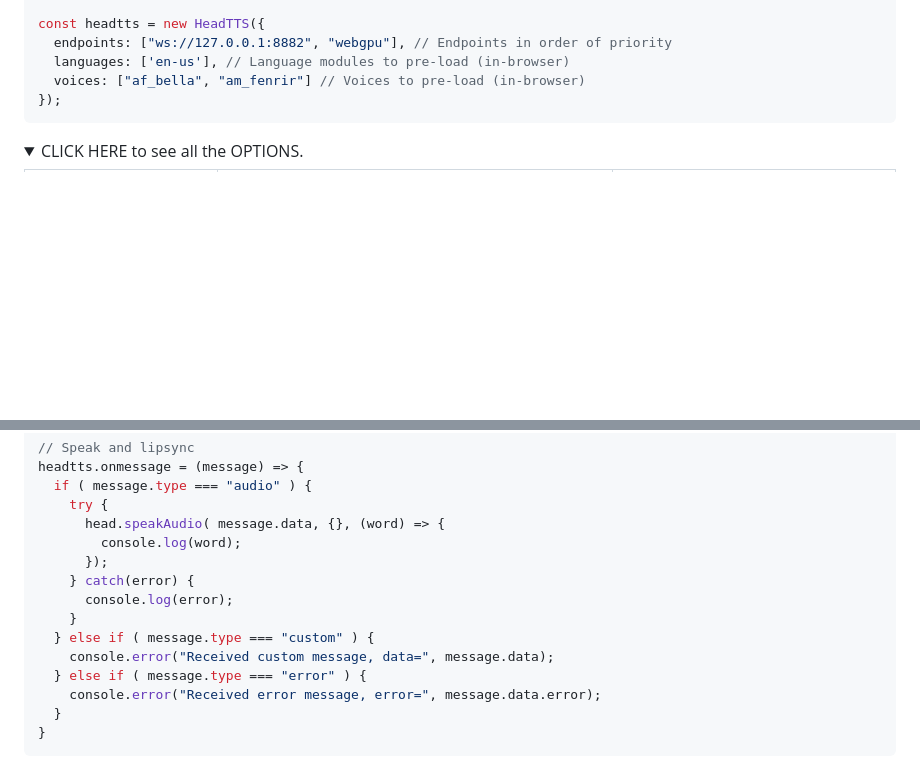
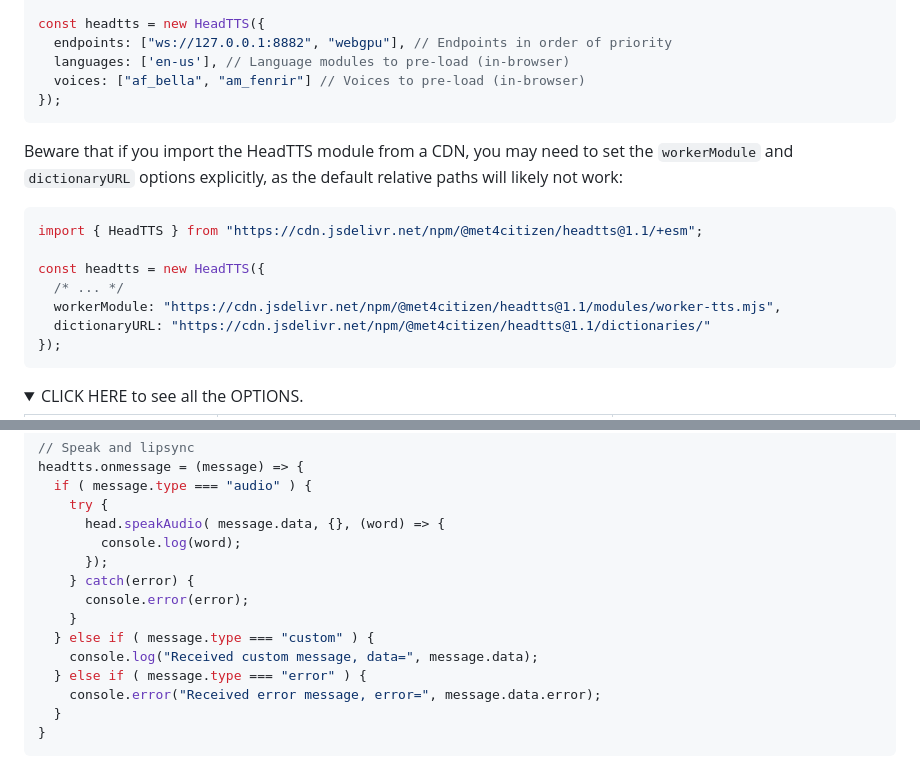
Before and after one commit to theogwo/HeadTTS, a Markdown page: README.md, 2 parts joined by grey strips. Drawn GitHub-style; folded sections open; blank space fills up the shorter version.

````diff
--- a/README.md
+++ b/README.md
@@ -52,6 +52,20 @@ const headtts = new HeadTTS({
   endpoints: ["ws://127.0.0.1:8882", "webgpu"], // Endpoints in order of priority
   languages: ['en-us'], // Language modules to pre-load (in-browser)
   voices: ["af_bella", "am_fenrir"] // Voices to pre-load (in-browser)
+});
+```
+
+Beware that if you import the HeadTTS module from a CDN, you may need to
+set the `workerModule` and `dictionaryURL` options explicitly,
+as the default relative paths will likely not work:
+
+```javascript
+import { HeadTTS } from "https://cdn.jsdelivr.net/npm/@met4citizen/headtts@1.1/+esm";
+
+const headtts = new HeadTTS({
+  /* ... */
+  workerModule: "https://cdn.jsdelivr.net/npm/@met4citizen/headtts@1.1/modules/worker-tts.mjs",
+  dictionaryURL: "https://cdn.jsdelivr.net/npm/@met4citizen/headtts@1.1/dictionaries/"
 });
 ```
 
@@ -114,10 +128,10 @@ headtts.onmessage = (message) => {
         console.log(word);
       });
     } catch(error) {
-      console.log(error);
+      console.error(error);
     }
   } else if ( message.type === "custom" ) {
-    console.error("Received custom message, data=", message.data);
+    console.log("Received custom message, data=", message.data);
   } else if ( message.type === "error" ) {
     console.error("Received error message, error=", message.data.error);
   }
````
